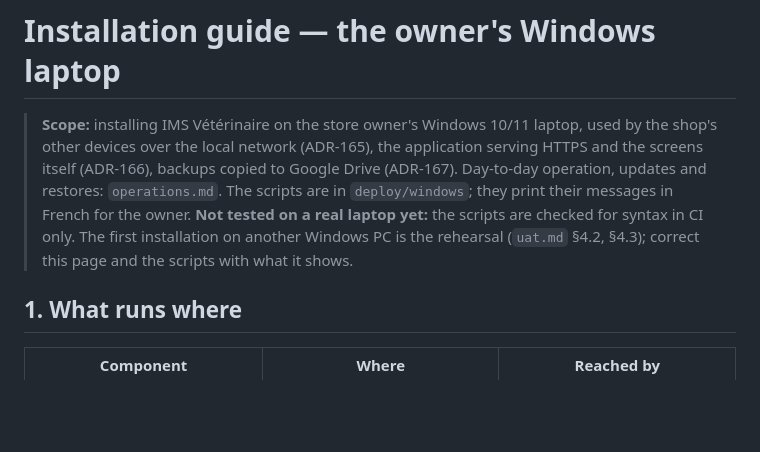
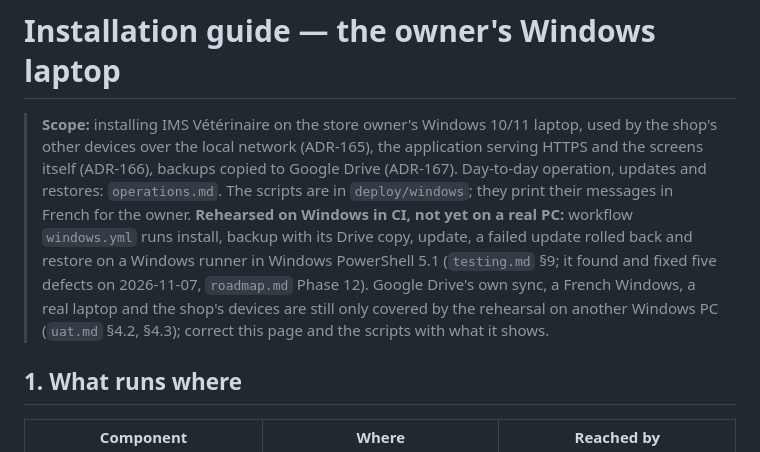
Before and after one commit to abderrahimlouay/ims-veterinary, a Markdown page: docs/deployment.md, the part around the change. Rendered like a GitHub page; blank space fills up the shorter version.

Commit message:
docs: the Windows CI rehearsal and the defects it found (deployment, roadmap)
Co-Authored-By: Claude Opus 5.5 <noreply@anthropic.com>

```diff
--- a/docs/deployment.md
+++ b/docs/deployment.md
@@ -1,7 +1,7 @@
 # Installation guide — the owner's Windows laptop
 
 > **Scope:** installing IMS Vétérinaire on the store owner's Windows 10/11 laptop, used by the shop's other devices over the local network (ADR-165), the application serving HTTPS and the screens itself (ADR-166), backups copied to Google Drive (ADR-167). Day-to-day operation, updates and restores: `operations.md`. The scripts are in `deploy/windows`; they print their messages in French for the owner.
-> **Not tested on a real laptop yet:** the scripts are checked for syntax in CI only. The first installation on another Windows PC is the rehearsal (`uat.md` §4.2, §4.3); correct this page and the scripts with what it shows.
+> **Rehearsed on Windows in CI, not yet on a real PC:** workflow `windows.yml` runs install, backup with its Drive copy, update, a failed update rolled back and restore on a Windows runner in Windows PowerShell 5.1 (`testing.md` §9; it found and fixed five defects on 2026-11-07, `roadmap.md` Phase 12). Google Drive's own sync, a French Windows, a real laptop and the shop's devices are still only covered by the rehearsal on another Windows PC (`uat.md` §4.2, §4.3); correct this page and the scripts with what it shows.
 
 ## 1. What runs where
 
```
Also changed, not shown: docs/roadmap.md (+1 -1 lines).
